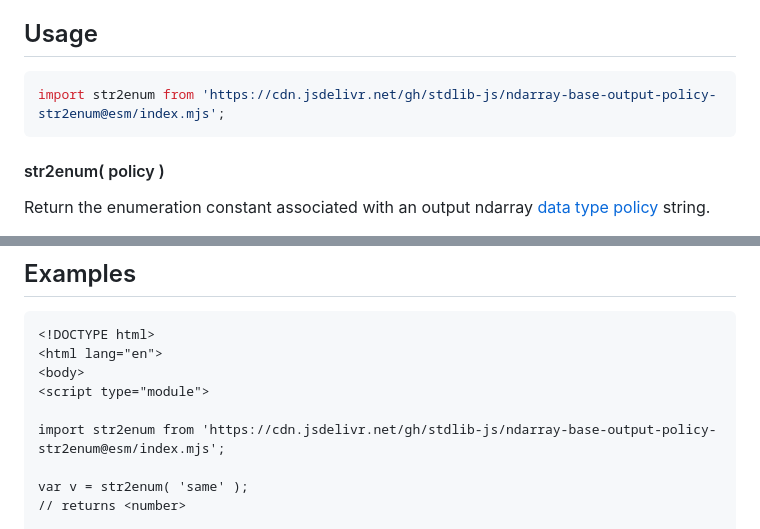
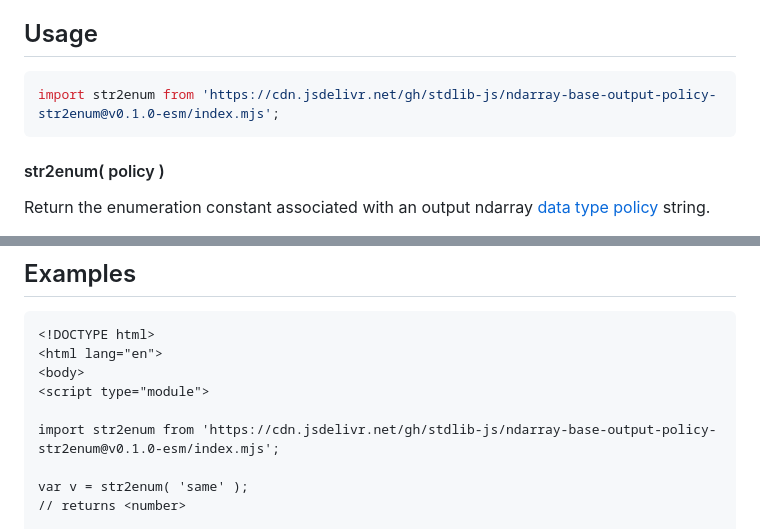
Before and after one commit to stdlib-js/ndarray-base-output-policy-str2enum, a Markdown page: README.md, 2 parts joined by grey strips. GitHub-like rendering.

Commit message:
Update README.md for ESM bundle v0.1.0

````diff
--- a/README.md
+++ b/README.md
@@ -52,7 +52,7 @@ limitations under the License.
 ## Usage
 
 ```javascript
-import str2enum from 'https://cdn.jsdelivr.net/gh/stdlib-js/ndarray-base-output-policy-str2enum@esm/index.mjs';
+import str2enum from 'https://cdn.jsdelivr.net/gh/stdlib-js/ndarray-base-output-policy-str2enum@v0.1.0-esm/index.mjs';
 ```
 
 #### str2enum( policy )
@@ -101,7 +101,7 @@ var v = str2enum( 'beep' );
 <body>
 <script type="module">
 
-import str2enum from 'https://cdn.jsdelivr.net/gh/stdlib-js/ndarray-base-output-policy-str2enum@esm/index.mjs';
+import str2enum from 'https://cdn.jsdelivr.net/gh/stdlib-js/ndarray-base-output-policy-str2enum@v0.1.0-esm/index.mjs';
 
 var v = str2enum( 'same' );
 // returns <number>
````
